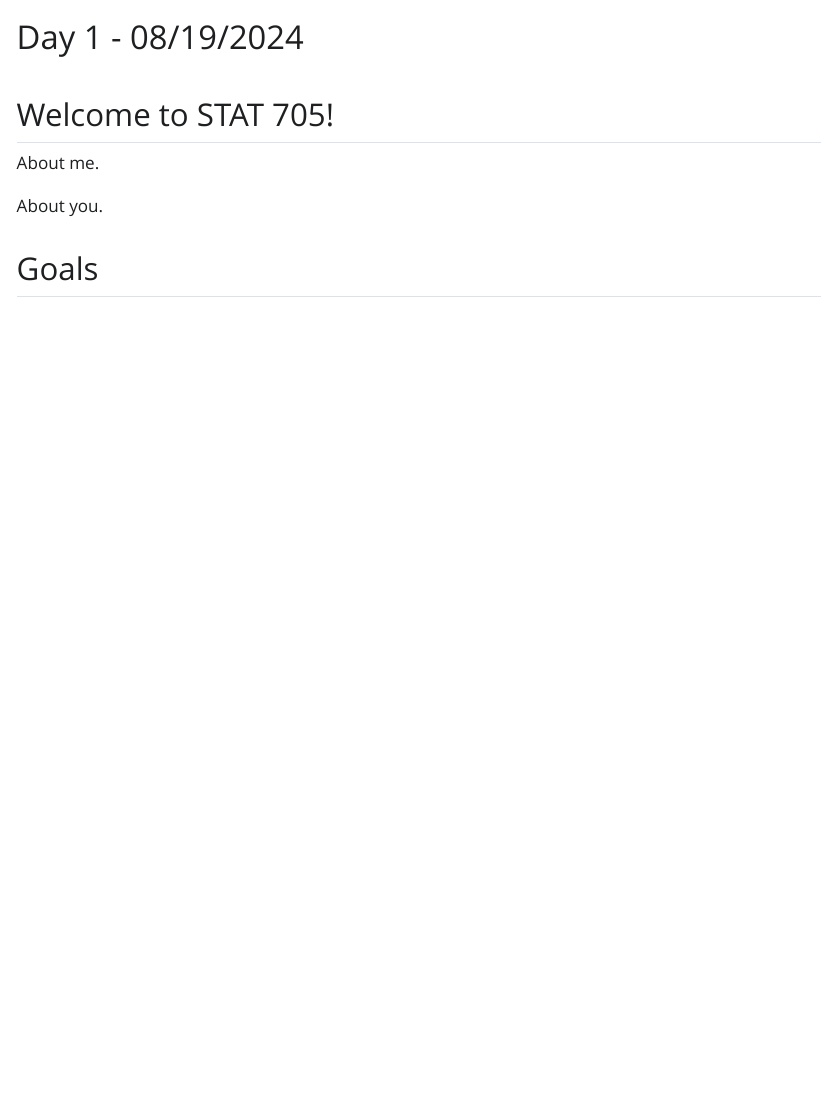
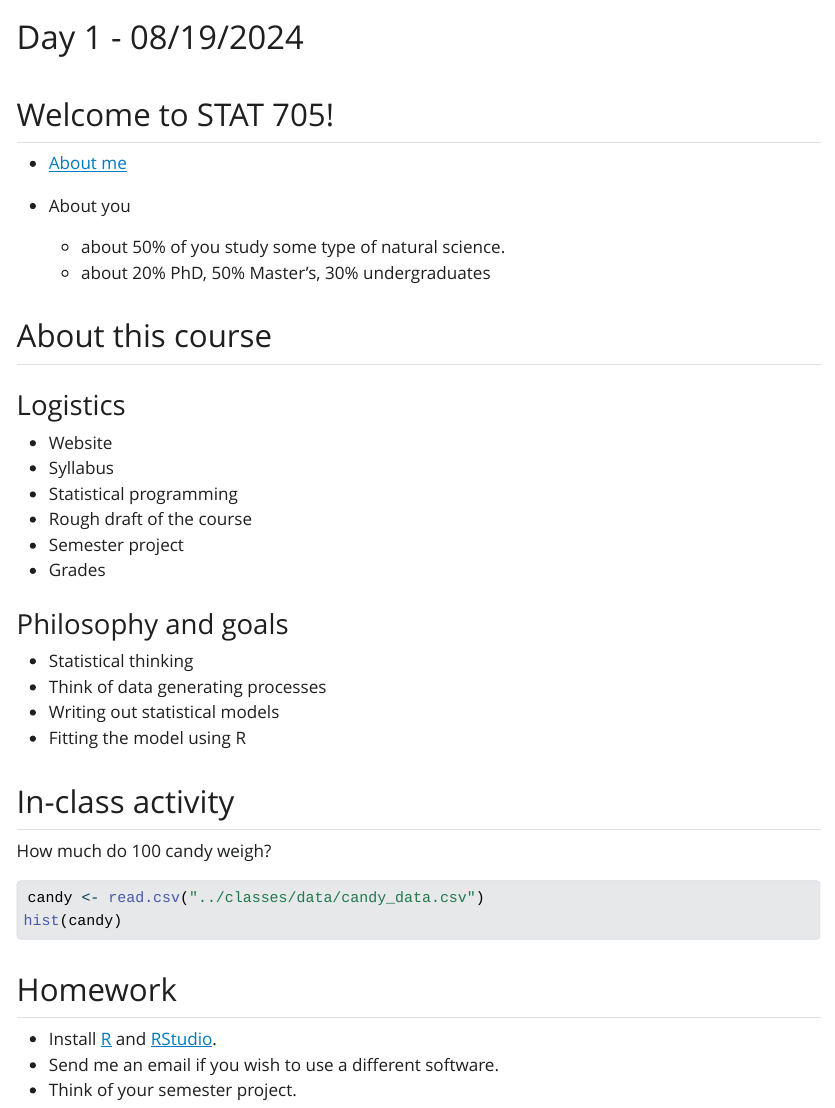
Before and after one commit to kevinlin1/just-the-class, a Quarto document (classes/day01_08192024.qmd): the page in a window 1100 px wide, from its top. The pictures show the output file classes/day01_08192024.html that the author committed with the source, opened offline; Quarto's library style sheets are replaced by a plain one without menus.

Commit message:
update class 1

````diff
--- a/classes/day01_08192024.qmd
+++ b/classes/day01_08192024.qmd
@@ -6,12 +6,39 @@ editor: visual
 
 ## Welcome to STAT 705!
 
-About me.
+- [About me](https://jlacasa.github.io/)
 
-About you.
+- About you
+  - about 50% of you study some type of natural science.
+  - about 20% PhD, 50% Master's, 30% undergraduates
 
-```{r}
-plot(cars)
+## About this course
+
+### Logistics
+- Website
+- Syllabus
+- Statistical programming
+- Rough draft of the course
+- Semester project
+- Grades
+
+### Philosophy and goals
+- Statistical thinking
+- Think of data generating processes
+- Writing out statistical models
+- Fitting the model using R
+
+## In-class activity
+How much do 100 candy weigh?
+
+```{r eval=FALSE}
+candy <- read.csv("../classes/data/candy_data.csv")
+hist(candy)
 ```
 
-## Goals
+
+## Homework
+
+- Install [R](https://cran.r-project.org/) and [RStudio](https://posit.co/download/rstudio-desktop/).
+- Send me an email if you wish to use a different software.
+- Think of your semester project.
````
Also changed, not shown: classes/day01_08192024.html.
